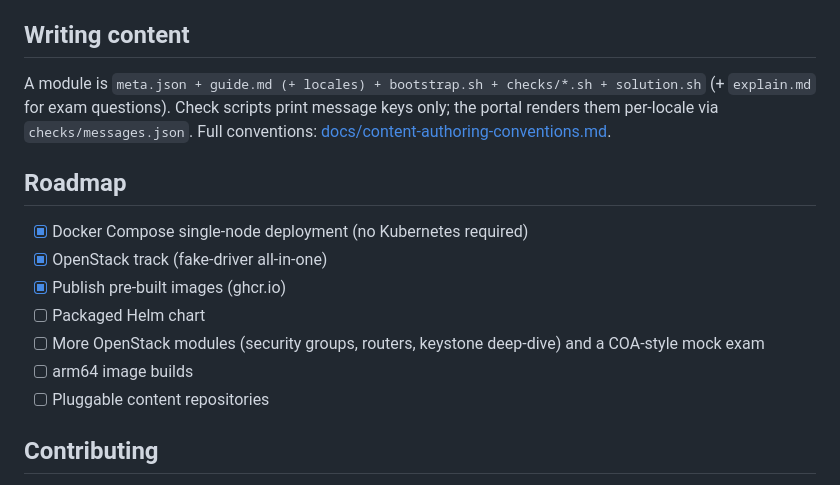
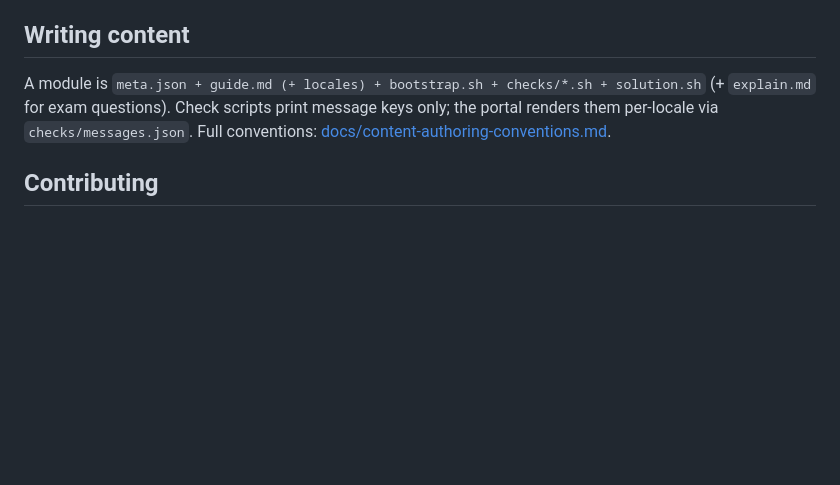
Before and after one commit to admuppy/snacklab, a Markdown page: README.md, the part around the change. Drawn GitHub-style; blank space fills up the shorter version.

```diff
--- a/README.md
+++ b/README.md
@@ -277,16 +277,6 @@ A module is `meta.json + guide.md (+ locales) + bootstrap.sh + checks/*.sh + sol
 renders them per-locale via `checks/messages.json`. Full conventions:
 [docs/content-authoring-conventions.md](docs/content-authoring-conventions.md).
 
-## Roadmap
-
-- [x] Docker Compose single-node deployment (no Kubernetes required)
-- [x] OpenStack track (fake-driver all-in-one)
-- [x] Publish pre-built images (ghcr.io)
-- [ ] Packaged Helm chart
-- [ ] More OpenStack modules (security groups, routers, keystone deep-dive) and a COA-style mock exam
-- [ ] arm64 image builds
-- [ ] Pluggable content repositories
-
 ## Contributing
 
 See [CONTRIBUTING.md](CONTRIBUTING.md). Issues and PRs welcome — content contributions
```
Also changed, not shown: README.ko.md (+0 -10 lines).
